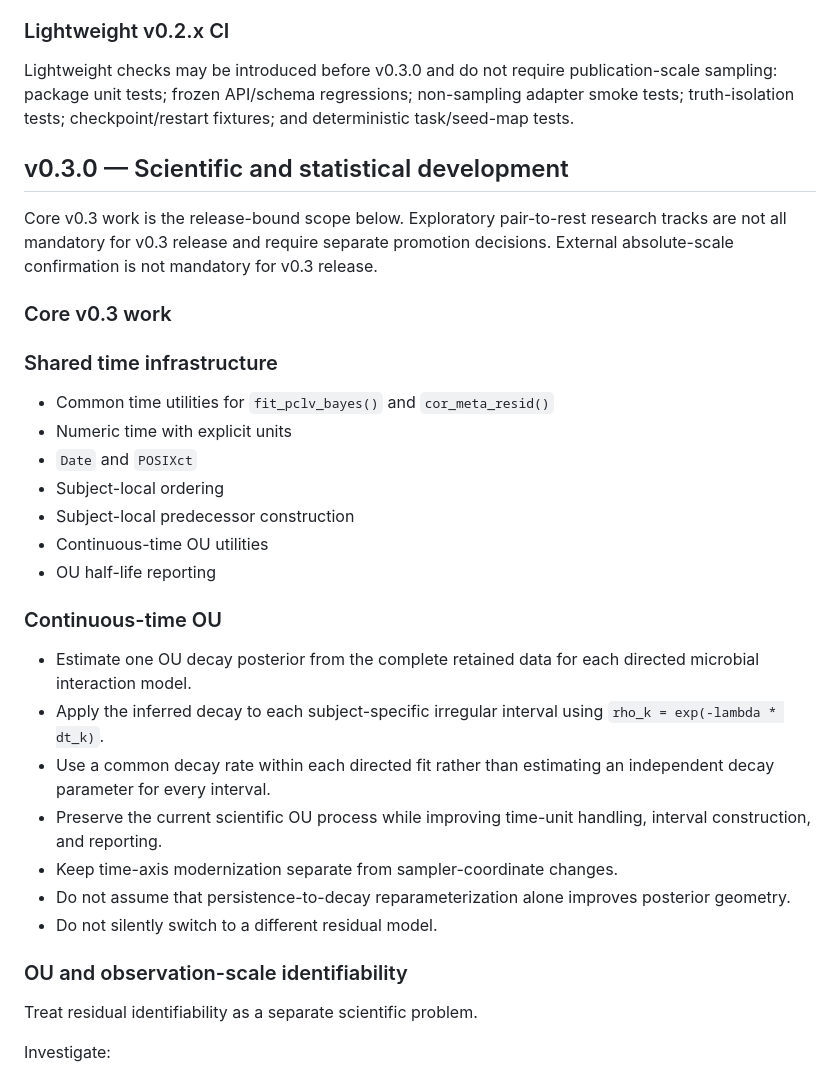
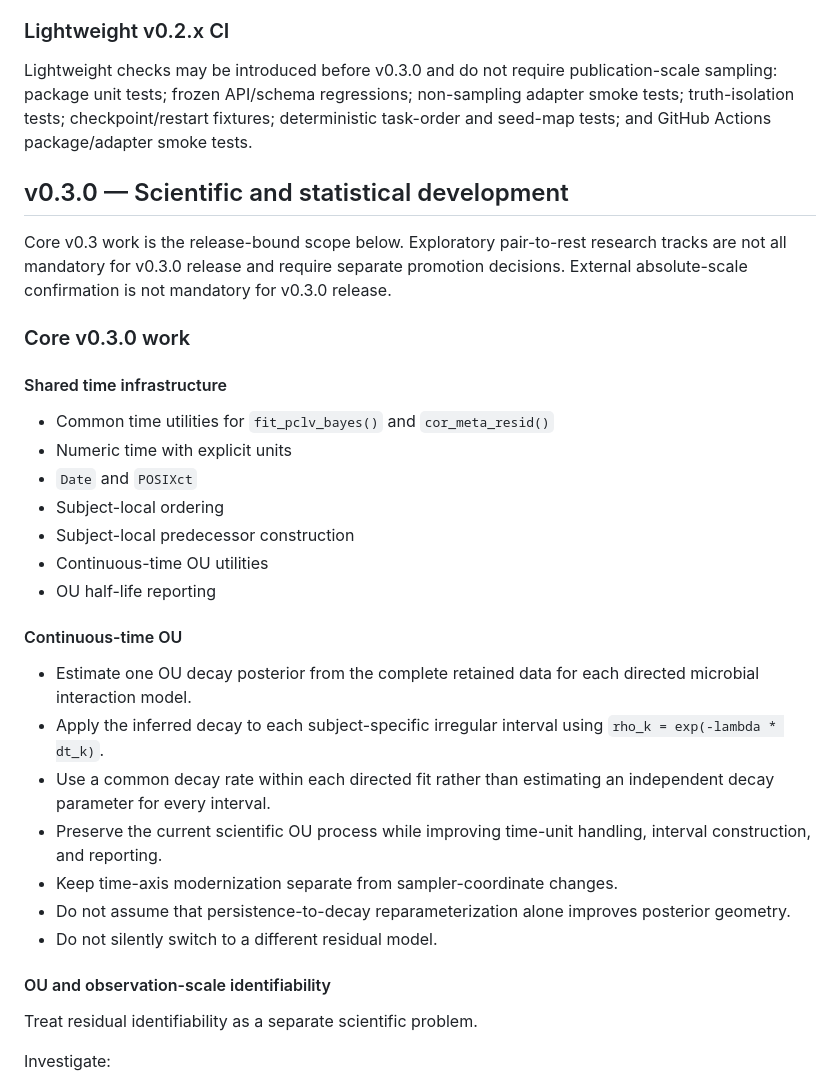
Before and after one commit to gyeongjunCho/pclvbayes, a Markdown page: ROADMAP.md, the part around one of its changes. Rendered like a GitHub page.

```diff
--- a/ROADMAP.md
+++ b/ROADMAP.md
@@ -539,15 +541,15 @@ v0.2.2 is complete only when intended refactors are characterized, all frozen co
 
 ### Lightweight v0.2.x CI
 
-Lightweight checks may be introduced before v0.3.0 and do not require publication-scale sampling: package unit tests; frozen API/schema regressions; non-sampling adapter smoke tests; truth-isolation tests; checkpoint/restart fixtures; and deterministic task/seed-map tests.
+Lightweight checks may be introduced before v0.3.0 and do not require publication-scale sampling: package unit tests; frozen API/schema regressions; non-sampling adapter smoke tests; truth-isolation tests; checkpoint/restart fixtures; deterministic task-order and seed-map tests; and GitHub Actions package/adapter smoke tests.
 
 ## v0.3.0 — Scientific and statistical development
 
-Core v0.3 work is the release-bound scope below. Exploratory pair-to-rest research tracks are not all mandatory for v0.3 release and require separate promotion decisions. External absolute-scale confirmation is not mandatory for v0.3 release.
+Core v0.3 work is the release-bound scope below. Exploratory pair-to-rest research tracks are not all mandatory for v0.3.0 release and require separate promotion decisions. External absolute-scale confirmation is not mandatory for v0.3.0 release.
 
-### Core v0.3 work
+### Core v0.3.0 work
 
-### Shared time infrastructure
+#### Shared time infrastructure
 
 - Common time utilities for `fit_pclv_bayes()` and `cor_meta_resid()`
 - Numeric time with explicit units
@@ -557,7 +559,7 @@ Core v0.3 work is the release-bound scope below. Exploratory pair-to-rest resear
 - Continuous-time OU utilities
 - OU half-life reporting
 
-### Continuous-time OU
+#### Continuous-time OU
 
 - Estimate one OU decay posterior from the complete retained data for each
   directed microbial interaction model.
@@ -572,7 +574,7 @@ Core v0.3 work is the release-bound scope below. Exploratory pair-to-rest resear
   posterior geometry.
 - Do not silently switch to a different residual model.
 
-### OU and observation-scale identifiability
+#### OU and observation-scale identifiability
 
 Treat residual identifiability as a separate scientific problem.
 
```
Also changed, not shown: other parts of ROADMAP.md (+69 -30 lines).
